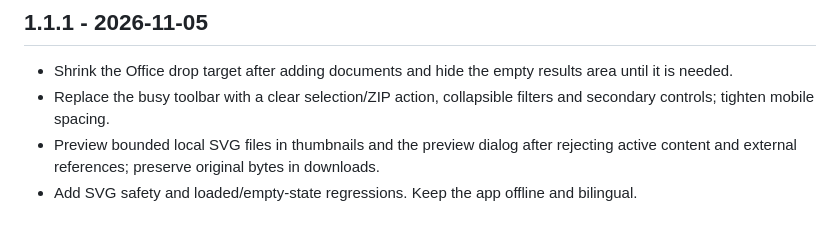
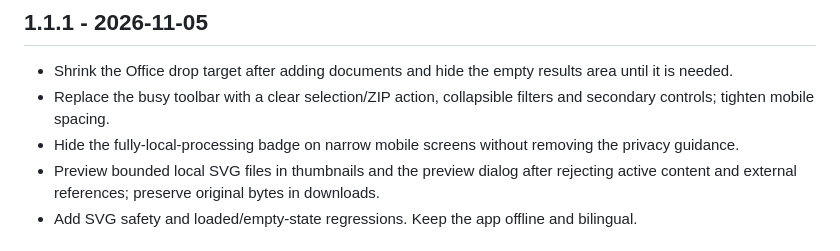
Before and after one commit to ttomohisa/htmlapps-office-image-extractor, a Markdown page: CHANGELOG.md, the part around the change. GitHub-like rendering.

Commit message:
docs: record mobile privacy-badge visibility in v1.1.1

```diff
--- a/CHANGELOG.md
+++ b/CHANGELOG.md
@@ -4,6 +4,7 @@
 
 - Shrink the Office drop target after adding documents and hide the empty results area until it is needed.
 - Replace the busy toolbar with a clear selection/ZIP action, collapsible filters and secondary controls; tighten mobile spacing.
+- Hide the fully-local-processing badge on narrow mobile screens without removing the privacy guidance.
 - Preview bounded local SVG files in thumbnails and the preview dialog after rejecting active content and external references; preserve original bytes in downloads.
 - Add SVG safety and loaded/empty-state regressions. Keep the app offline and bilingual.
 
```
